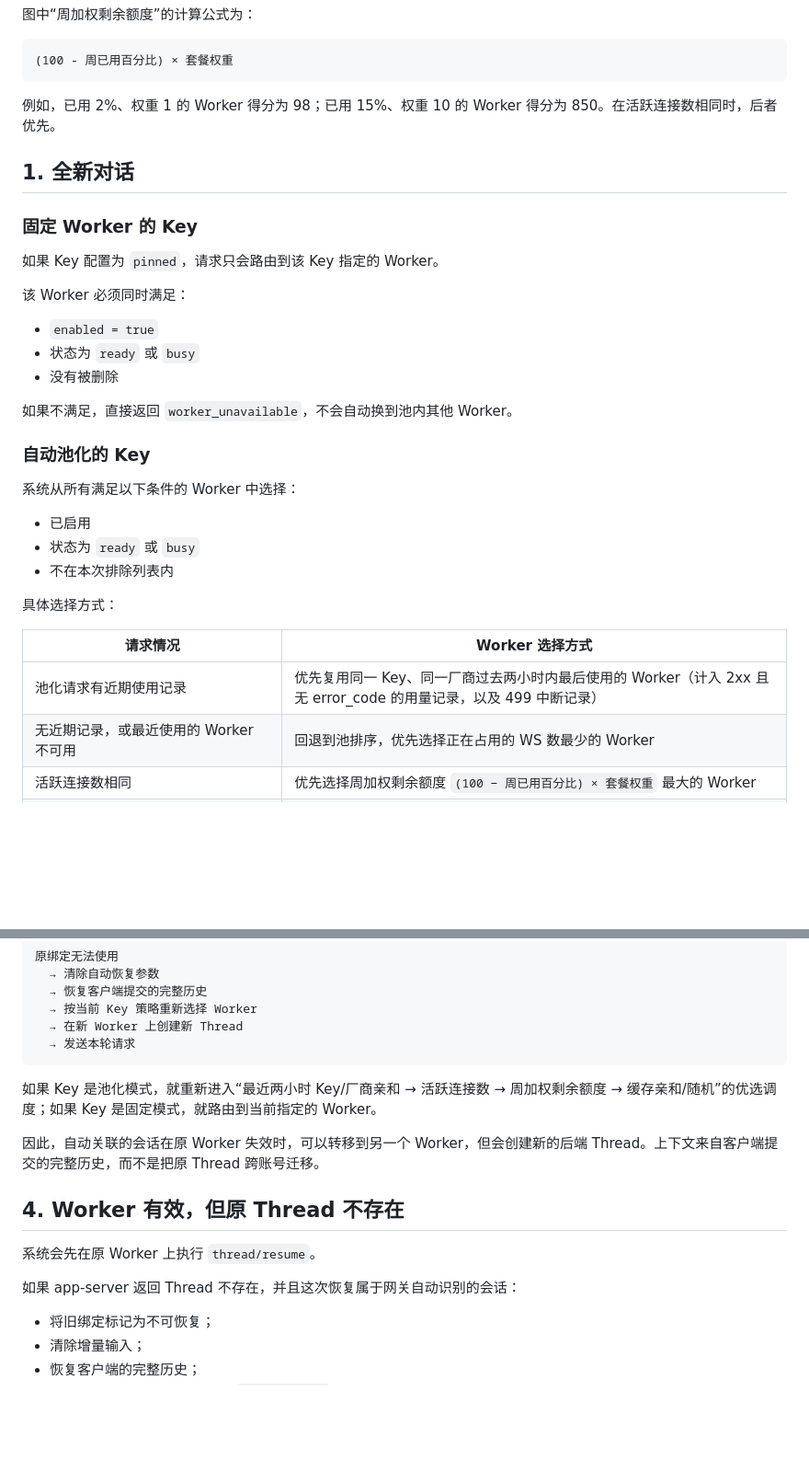
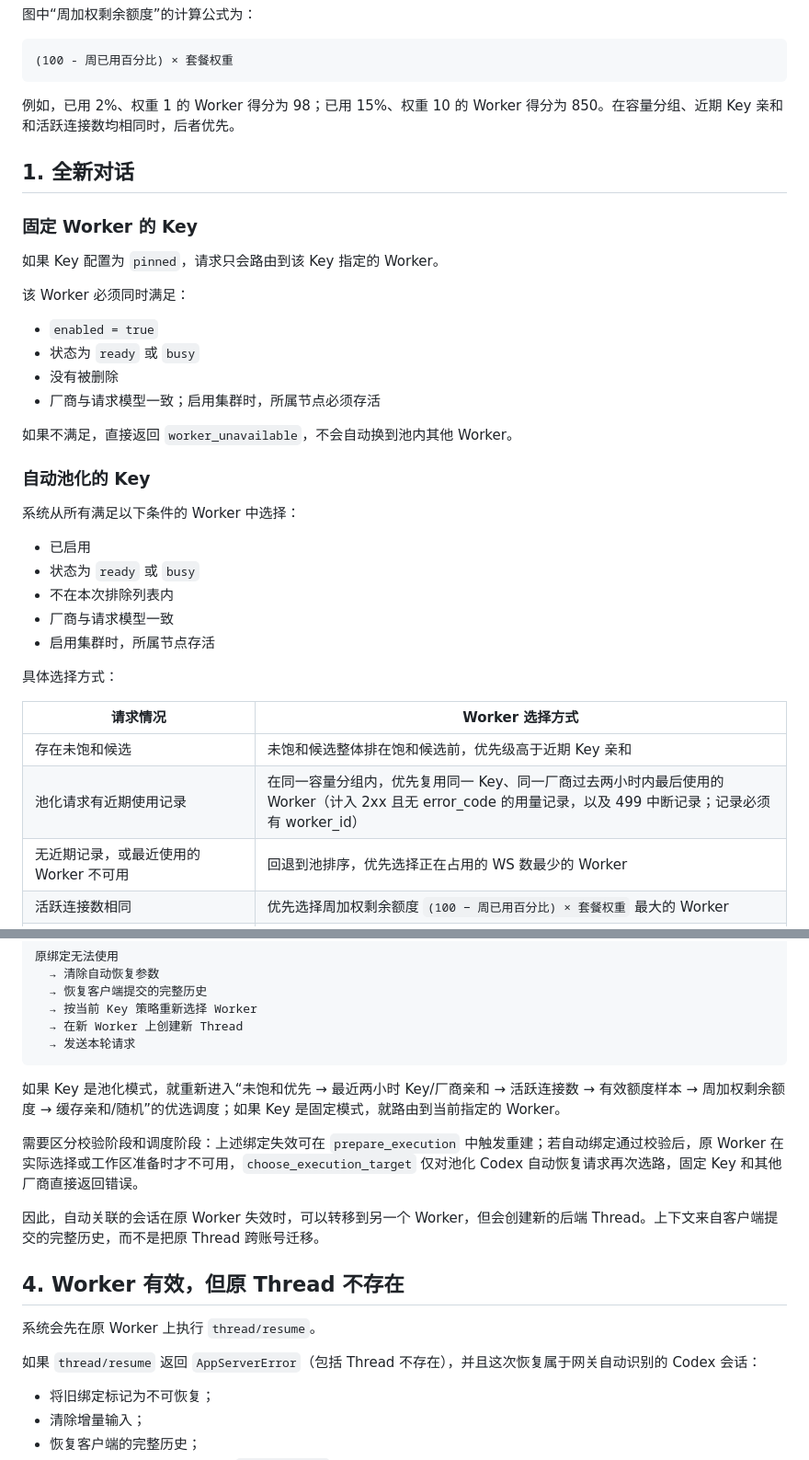
Before and after one commit to ytlzq0228/codex-app-server, a Markdown page: docs/路由逻辑.md, 2 parts joined by grey strips. Shown at 92% size. Drawn GitHub-style; blank space fills up the shorter version.

````diff
--- a/docs/路由逻辑.md
+++ b/docs/路由逻辑.md
@@ -85,7 +88,7 @@ flowchart TD
 (100 - 周已用百分比) × 套餐权重
 ```
 
-例如，已用 2%、权重 1 的 Worker 得分为 98；已用 15%、权重 10 的 Worker 得分为 850。在活跃连接数相同时，后者优先。
+例如，已用 2%、权重 1 的 Worker 得分为 98；已用 15%、权重 10 的 Worker 得分为 850。在容量分组、近期 Key 亲和和活跃连接数均相同时，后者优先。
 
 ## 1. 全新对话
 
@@ -98,6 +101,7 @@ flowchart TD
 - `enabled = true`
 - 状态为 `ready` 或 `busy`
 - 没有被删除
+- 厂商与请求模型一致；启用集群时，所属节点必须存活
 
 如果不满足，直接返回 `worker_unavailable`，不会自动换到池内其他 Worker。
 
@@ -108,12 +112,15 @@ flowchart TD
 - 已启用
 - 状态为 `ready` 或 `busy`
 - 不在本次排除列表内
+- 厂商与请求模型一致
+- 启用集群时，所属节点存活
 
 具体选择方式：
 
 | 请求情况 | Worker 选择方式 |
 |---|---|
-| 池化请求有近期使用记录 | 优先复用同一 Key、同一厂商过去两小时内最后使用的 Worker（计入 2xx 且无 error_code 的用量记录，以及 499 中断记录） |
+| 存在未饱和候选 | 未饱和候选整体排在饱和候选前，优先级高于近期 Key 亲和 |
+| 池化请求有近期使用记录 | 在同一容量分组内，优先复用同一 Key、同一厂商过去两小时内最后使用的 Worker（计入 2xx 且无 error_code 的用量记录，以及 499 中断记录；记录必须有 worker_id） |
 | 无近期记录，或最近使用的 Worker 不可用 | 回退到池排序，优先选择正在占用的 WS 数最少的 Worker |
 | 活跃连接数相同 | 优先选择周加权剩余额度 `(100 − 周已用百分比) × 套餐权重` 最大的 Worker |
 | 连接数和额度分数都相同，且有 `prompt_cache_key` | 按 `API Key + prompt_cache_key + Worker ID` 的稳定哈希顺序选择 |
@@ -184,7 +197,9 @@ Worker 选定以后，系统才在这个 Worker 内：
   → 发送本轮请求
 ```
 
-如果 Key 是池化模式，就重新进入“最近两小时 Key/厂商亲和 → 活跃连接数 → 周加权剩余额度 → 缓存亲和/随机”的优选调度；如果 Key 是固定模式，就路由到当前指定的 Worker。
+如果 Key 是池化模式，就重新进入“未饱和优先 → 最近两小时 Key/厂商亲和 → 活跃连接数 → 有效额度样本 → 周加权剩余额度 → 缓存亲和/随机”的优选调度；如果 Key 是固定模式，就路由到当前指定的 Worker。
+
+需要区分校验阶段和调度阶段：上述绑定失效可在 `prepare_execution` 中触发重建；若自动绑定通过校验后，原 Worker 在实际选择或工作区准备时才不可用，`choose_execution_target` 仅对池化 Codex 自动恢复请求再次选路，固定 Key 和其他厂商直接返回错误。
 
 因此，自动关联的会话在原 Worker 失效时，可以转移到另一个 Worker，但会创建新的后端 Thread。上下文来自客户端提交的完整历史，而不是把原 Thread 跨账号迁移。
 
@@ -192,7 +207,7 @@ Worker 选定以后，系统才在这个 Worker 内：
 
 系统会先在原 Worker 上执行 `thread/resume`。
 
-如果 app-server 返回 Thread 不存在，并且这次恢复属于网关自动识别的会话：
+如果 `thread/resume` 返回 `AppServerError`（包括 Thread 不存在），并且这次恢复属于网关自动识别的 Codex 会话：
 
 - 将旧绑定标记为不可恢复；
 - 清除增量输入；
````
Also changed, not shown: other parts of docs/路由逻辑.md (+26 -9 lines).
